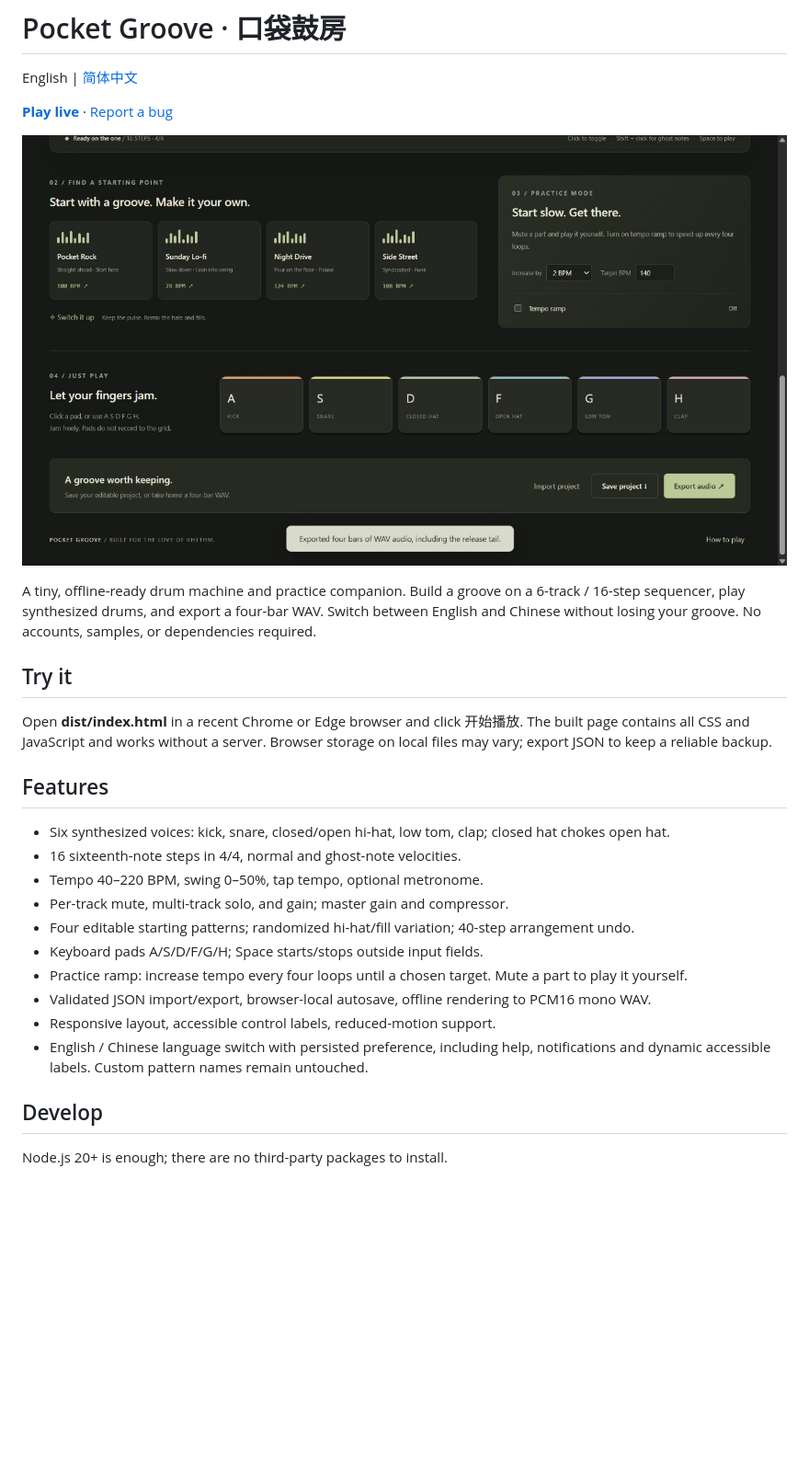
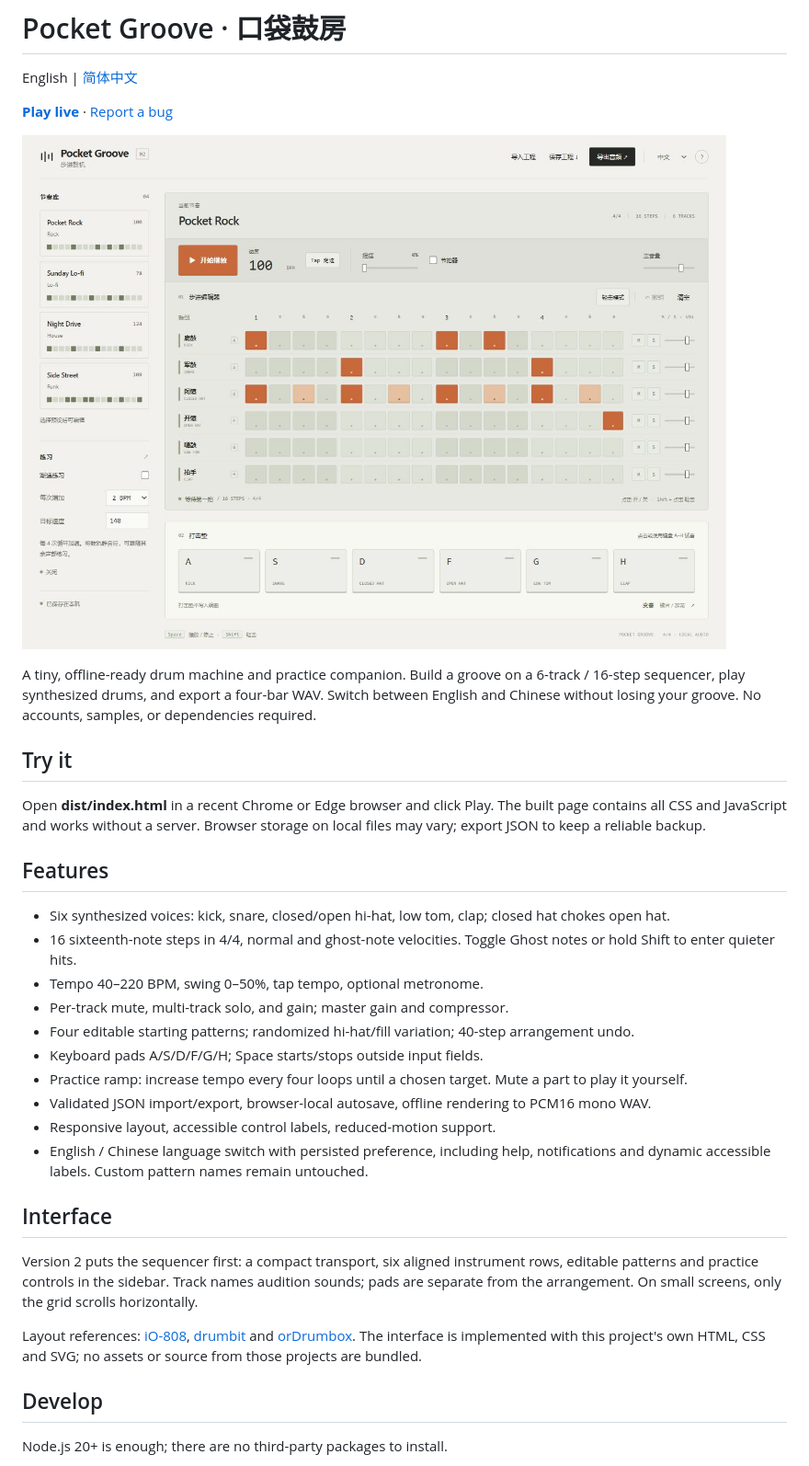
Before and after one commit to Derekllr/pocket-groove, a Markdown page: README.md, the part around the change. Shown at 92% size. Drawn GitHub-style; pictures changed too: preview.png; blank space fills up the shorter version.

Commit message:
Publish Pocket Groove 2.0 interface and updated preview

```diff
--- a/README.md
+++ b/README.md
@@ -10,12 +10,12 @@ A tiny, offline-ready drum machine and practice companion. Build a groove on a 6
 
 ## Try it
 
-Open **dist/index.html** in a recent Chrome or Edge browser and click 开始播放. The built page contains all CSS and JavaScript and works without a server. Browser storage on local files may vary; export JSON to keep a reliable backup.
+Open **dist/index.html** in a recent Chrome or Edge browser and click Play. The built page contains all CSS and JavaScript and works without a server. Browser storage on local files may vary; export JSON to keep a reliable backup.
 
 ## Features
 
 - Six synthesized voices: kick, snare, closed/open hi-hat, low tom, clap; closed hat chokes open hat.
-- 16 sixteenth-note steps in 4/4, normal and ghost-note velocities.
+- 16 sixteenth-note steps in 4/4, normal and ghost-note velocities. Toggle Ghost notes or hold Shift to enter quieter hits.
 - Tempo 40–220 BPM, swing 0–50%, tap tempo, optional metronome.
 - Per-track mute, multi-track solo, and gain; master gain and compressor.
 - Four editable starting patterns; randomized hi-hat/fill variation; 40-step arrangement undo.
@@ -24,6 +24,12 @@ Open **dist/index.html** in a recent Chrome or Edge browser and click 开始播
 - Validated JSON import/export, browser-local autosave, offline rendering to PCM16 mono WAV.
 - Responsive layout, accessible control labels, reduced-motion support.
 - English / Chinese language switch with persisted preference, including help, notifications and dynamic accessible labels. Custom pattern names remain untouched.
+
+## Interface
+
+Version 2 puts the sequencer first: a compact transport, six aligned instrument rows, editable patterns and practice controls in the sidebar. Track names audition sounds; pads are separate from the arrangement. On small screens, only the grid scrolls horizontally.
+
+Layout references: [iO-808](https://github.com/vincentriemer/io-808), [drumbit](https://drumbit.app/) and [orDrumbox](https://github.com/cadeli/ordrumbox-v2). The interface is implemented with this project's own HTML, CSS and SVG; no assets or source from those projects are bundled.
 
 ## Develop
 
```
Also changed, not shown: README.zh-CN.md (+7 -1 lines), 2 other files.
